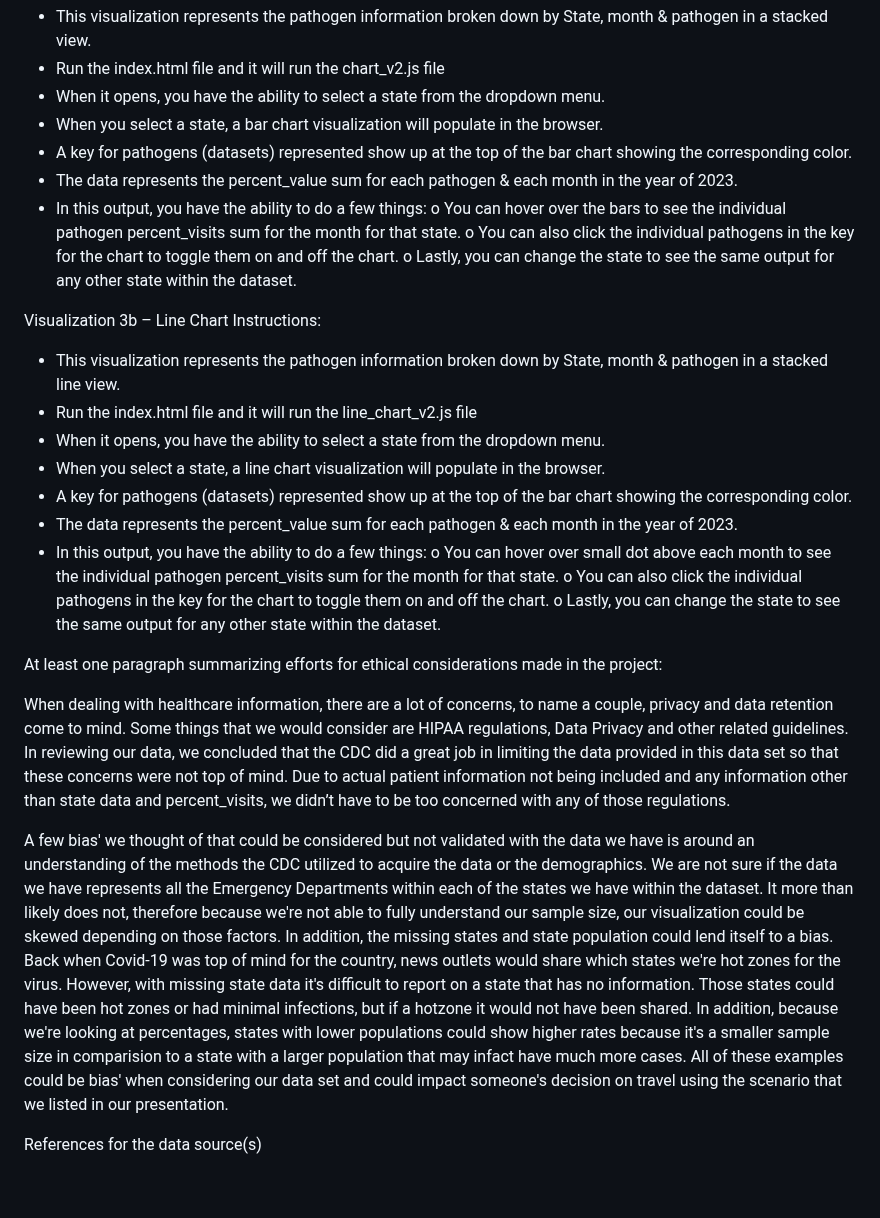
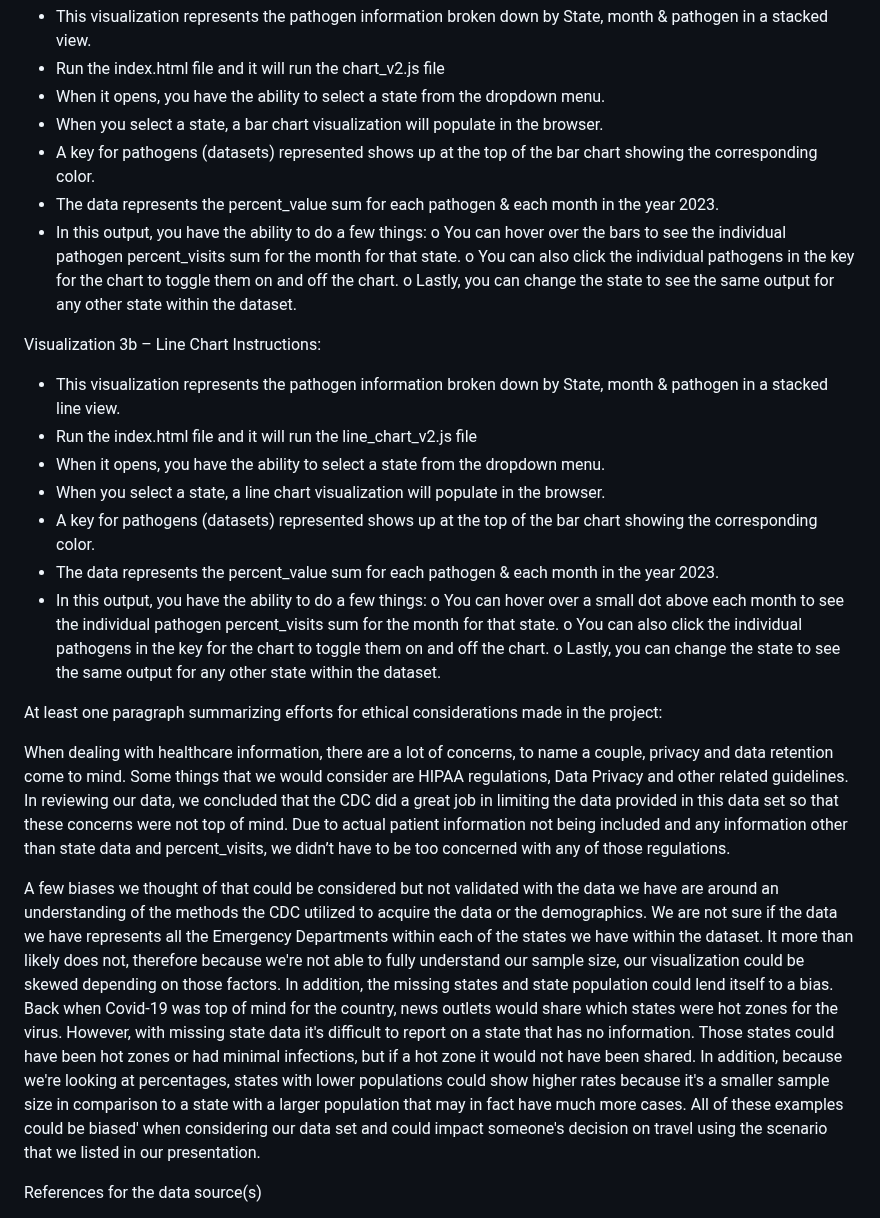
Before and after one commit to tiffphi/Project_3, a Markdown page: README.md, the part around one of its changes. GitHub-like rendering; blank space fills up the shorter version.

```diff
--- a/README.md
+++ b/README.md
@@ -36,8 +38,8 @@ Visualization_3a_Chart_2 Instructions:
 -	Run the index.html file and it will run the chart_v2.js file
 -	When it opens, you have the ability to select a state from the dropdown menu.
 -	When you select a state, a bar chart visualization will populate in the browser.
--	A key for pathogens (datasets) represented show up at the top of the bar chart showing the corresponding color.
--	The data represents the percent_value sum for each pathogen & each month in the year of 2023.
+-	A key for pathogens (datasets) represented shows up at the top of the bar chart showing the corresponding color.
+-	The data represents the percent_value sum for each pathogen & each month in the year 2023.
 -	In this output, you have the ability to do a few things:
 o	You can hover over the bars to see the individual pathogen percent_visits sum for the month for that state.
 o	You can also click the individual pathogens in the key for the chart to toggle them on and off the chart.
@@ -49,10 +51,10 @@ Visualization 3b – Line Chart Instructions:
 -	Run the index.html file and it will run the line_chart_v2.js file
 -	When it opens, you have the ability to select a state from the dropdown menu.
 -	When you select a state, a line chart visualization will populate in the browser.
--	A key for pathogens (datasets) represented show up at the top of the bar chart showing the corresponding color.
--	The data represents the percent_value sum for each pathogen & each month in the year of 2023.
+-	A key for pathogens (datasets) represented shows up at the top of the bar chart showing the corresponding color.
+-	The data represents the percent_value sum for each pathogen & each month in the year 2023.
 -	In this output, you have the ability to do a few things:
-o	You can hover over small dot above each month to see the individual pathogen percent_visits sum for the month for that state.
+o	You can hover over a small dot above each month to see the individual pathogen percent_visits sum for the month for that state.
 o	You can also click the individual pathogens in the key for the chart to toggle them on and off the chart.
 o	Lastly, you can change the state to see the same output for any other state within the dataset.
 
@@ -60,7 +62,7 @@ At least one paragraph summarizing efforts for ethical considerations made in th
 
 When dealing with healthcare information, there are a lot of concerns, to name a couple, privacy and data retention come to mind. Some things that we would consider are HIPAA regulations, Data Privacy and other related guidelines. In reviewing our data, we concluded that the CDC did a great job in limiting the data provided in this data set so that these concerns were not top of mind.  Due to actual patient information not being included and any information other than state data and percent_visits, we didn’t have to be too concerned with any of those regulations.
 
-A few bias' we thought of that could be considered but not validated with the data we have is around an understanding of the methods the CDC utilized to acquire the data or the demographics. We are not sure if the data we have represents all the Emergency Departments within each of the states we have within the dataset.  It more than likely does not, therefore because we're not able to fully understand our sample size, our visualization could be skewed depending on those factors. In addition, the missing states and state population could lend itself to a bias. Back when Covid-19 was top of mind for the country, news outlets would share which states we're hot zones for the virus. However, with missing state data it's difficult to report on a state that has no information. Those states could have been hot zones or had minimal infections, but if a hotzone it would not have been shared. In addition, because we're looking at percentages, states with lower populations could show higher rates because it's a smaller sample size in comparision to a state with a larger population that may infact have much more cases. All of these examples could be bias' when considering our data set and could impact someone's decision on travel using the scenario that we listed in our presentation.
+A few biases we thought of that could be considered but not validated with the data we have are around an understanding of the methods the CDC utilized to acquire the data or the demographics. We are not sure if the data we have represents all the Emergency Departments within each of the states we have within the dataset.  It more than likely does not, therefore because we're not able to fully understand our sample size, our visualization could be skewed depending on those factors. In addition, the missing states and state population could lend itself to a bias. Back when Covid-19 was top of mind for the country, news outlets would share which states were hot zones for the virus. However, with missing state data it's difficult to report on a state that has no information. Those states could have been hot zones or had minimal infections, but if a hot zone it would not have been shared. In addition, because we're looking at percentages, states with lower populations could show higher rates because it's a smaller sample size in comparison to a state with a larger population that may in fact have much more cases. All of these examples could be biased' when considering our data set and could impact someone's decision on travel using the scenario that we listed in our presentation.
 
 
 References for the data source(s)
```
Also changed, not shown: other parts of README.md (+7 -5 lines).
